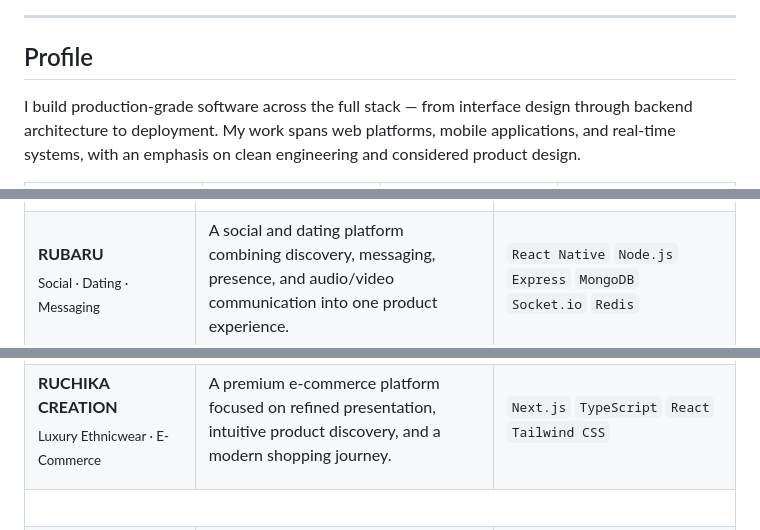
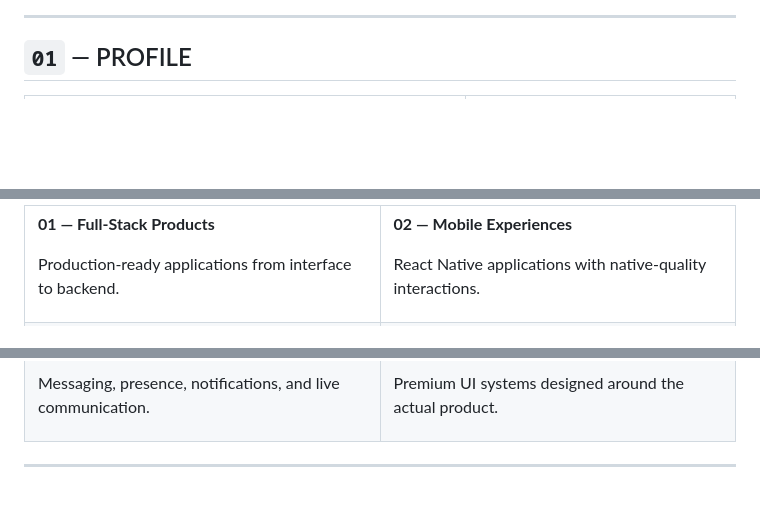
Before and after one commit to RATIWALRAHUL/RATIWALRAHUL, a Markdown page: README.md, 3 parts joined by grey strips. GitHub-like rendering; blank space fills up the shorter version.

```diff
--- a/README.md
+++ b/README.md
@@ -15,7 +28,8 @@
 
 ---
 
-## Profile
+## `01` — PROFILE
 
-I build production-grade software across the full stack — from interface design through backend architecture to deployment. My work spans web platforms, mobile applications, and real-time systems, with an emphasis on clean engineering and considered product design.
+<table>
+<tr>
 
@@ -90,9 +293,6 @@ I build production-grade software across the full stack — from interface desig
 
-<tr>
-<td valign="top">
+**01 — Full-Stack Products**
 
-**RUBARU**
-<br/>
-<sub>Social · Dating · Messaging</sub>
+Production-ready applications from interface to backend.
 
 </td>
@@ -116,6 +313,4 @@ A social and dating platform combining discovery, messaging, presence, and audio
 
-**RUCHIKA CREATION**
-<br/>
-<sub>Luxury Ethnicwear · E-Commerce</sub>
+Messaging, presence, notifications, and live communication.
 
 </td>
```
Also changed, not shown: other parts of README.md (+317 -124 lines).
